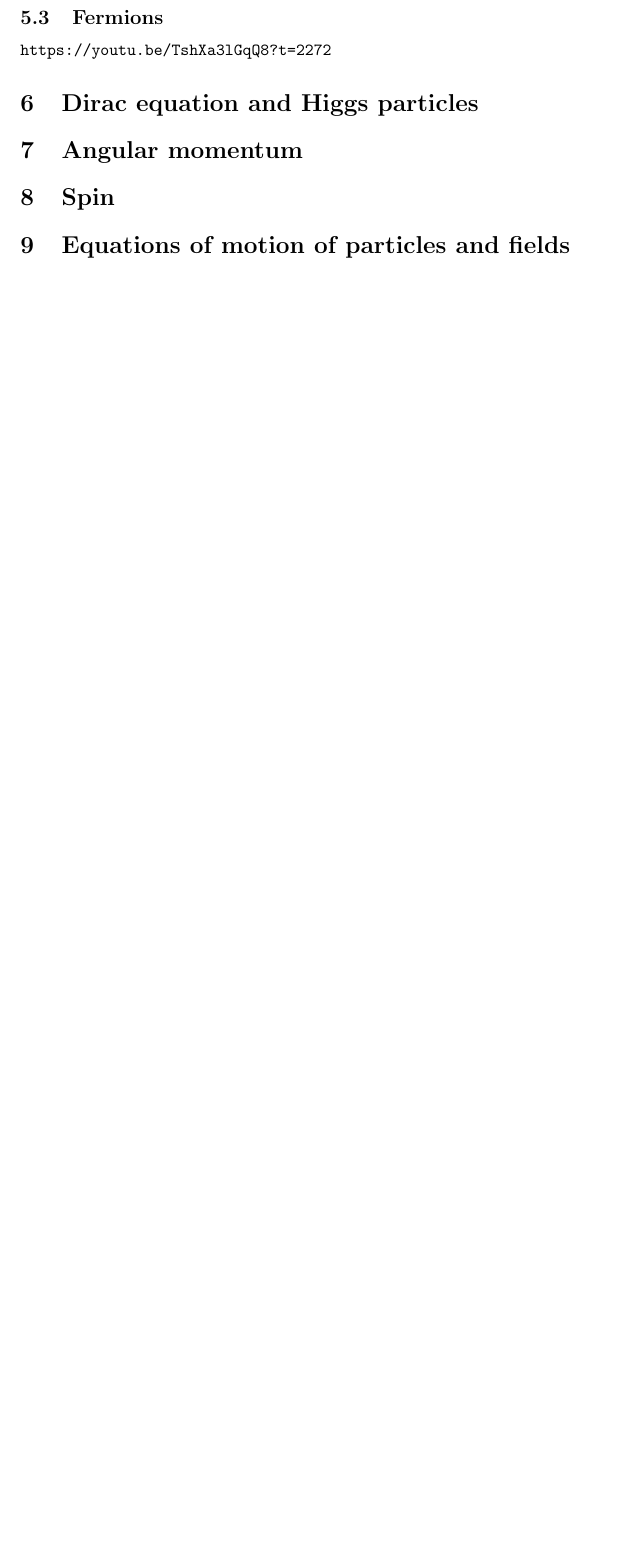
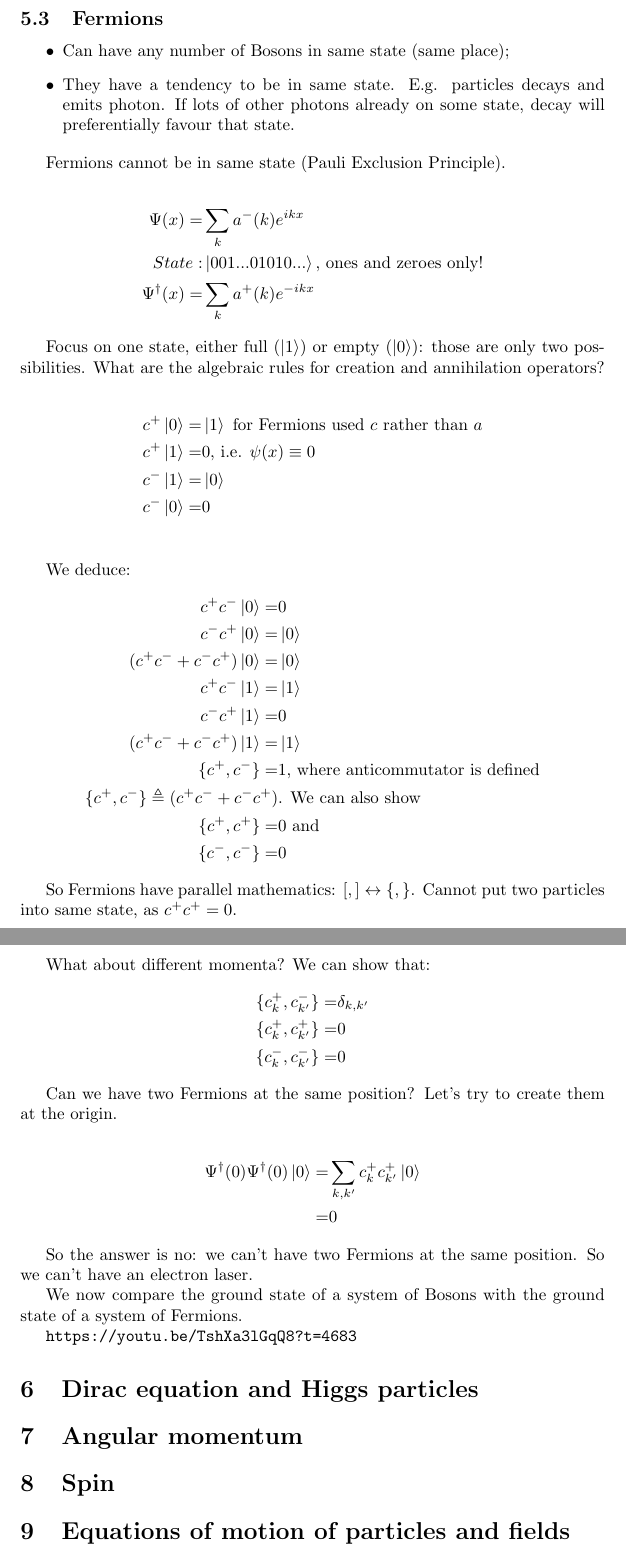
Before and after one commit to weka511/complexity, a LaTeX paper (tm/particles1.tex): part of page 15 of 15 before the commit and two parts of pages 15 and 16 of 16 after it, the two joined at a grey line, cut so that both start at the same text, the shorter picture padded with empty space. Compiled offline with pdfLaTeX.

Commit message:
Continuing Lecture 5: half way through Fermions

```diff
--- a/tm/particles1.tex
+++ b/tm/particles1.tex
@@ -442,7 +442,63 @@ Another possible symmetry: $\Psi \rightarrow e^{i \lambda} \Psi$: no change to p
 
 \subsection{Fermions}
 
-\url{https://youtu.be/TshXa3lGqQ8?t=2272}
+\begin{itemize}
+	\item Can have any number of Bosons in same state (same place);
+	\item They have a tendency to be in same state. E.g. particles decays and emits photon. If lots of other photons already on some state, decay will preferentially favour that state.
+\end{itemize}
+
+Fermions cannot be in same state (Pauli Exclusion Principle).
+
+\begin{align*}
+\Psi(x) =& \sum_k a^-(k) e^{ikx}\\
+State:& \ket{001...01010...} \text{, ones and zeroes only!}\\
+\Psi^\dagger(x) =& \sum_k a^+(k) e^{-ikx}
+\end{align*}
+
+Focus on one state, either full $(\ket{1})$ or empty $(\ket{0})$: those are only two possibilities. What are the algebraic rules for creation and annihilation operators?
+
+\begin{align*}
+c^+\ket{0} =& \ket{1} \text{ for Fermions used $c$ rather than $a$}\\
+c^+\ket{1} =& 0 \text{, i.e. $\psi(x) \equiv 0$}\\
+c^-\ket{1} =& \ket{0}\\
+c^-\ket{0} =& 0\\
+\end{align*}
+
+We deduce:
+\begin{align*}
+c^+c^-\ket{0} =& 0\\
+c^-c^+\ket{0} =& \ket{0}\\
+(c^+c^-+c^-c^+)\ket{0} =& \ket{0}\\
+c^+c^-\ket{1} =& \ket{1} \\
+c^-c^+\ket{1} =&0 \\
+(c^+c^-+c^-c^+)\ket{1} =& \ket{1}\\
+\{c^+,c^-\} =& 1 \text{, where anticommutator is defined}\\
+\{c^+,c^-\} \triangleq(c^+c^-+c^-c^+)& \text{. We can also show}\\
+\{c^+,c^+\} =&0 \text{ and}\\
+\{c^-,c^-\} =&0
+\end{align*}
+
+So Fermions have parallel mathematics: $[,] \leftrightarrow \{,\}$. Cannot put two particles into same state, as $c^+c^+=0$.
+
+What about different momenta? We can show that:
+\begin{align*}
+\{c^+_k,c^-_{k^\prime} \} =& \delta_{k,k^\prime} \\
+\{c^+_k,c^+_{k^\prime} \} =&0 \\
+\{c^-_k,c^-_{k^\prime} \} =&0
+\end{align*}
+
+Can we have two Fermions at the same position? Let's try to create them at the origin.
+
+\begin{align*}
+\Psi^\dagger(0) \Psi^\dagger(0) \ket{0} =& \sum_{k,k^\prime} c^+_k c^+_{k^\prime} \ket{0}\\
+=& 0
+\end{align*}
+
+So the answer is no: we can't have two Fermions at the same position. So we can't have an electron laser.
+
+We now compare the ground state of a system of Bosons with the ground state of a system of Fermions.
+
+\url{https://youtu.be/TshXa3lGqQ8?t=4683}
 
 
 \section{Dirac equation and Higgs particles}
```
